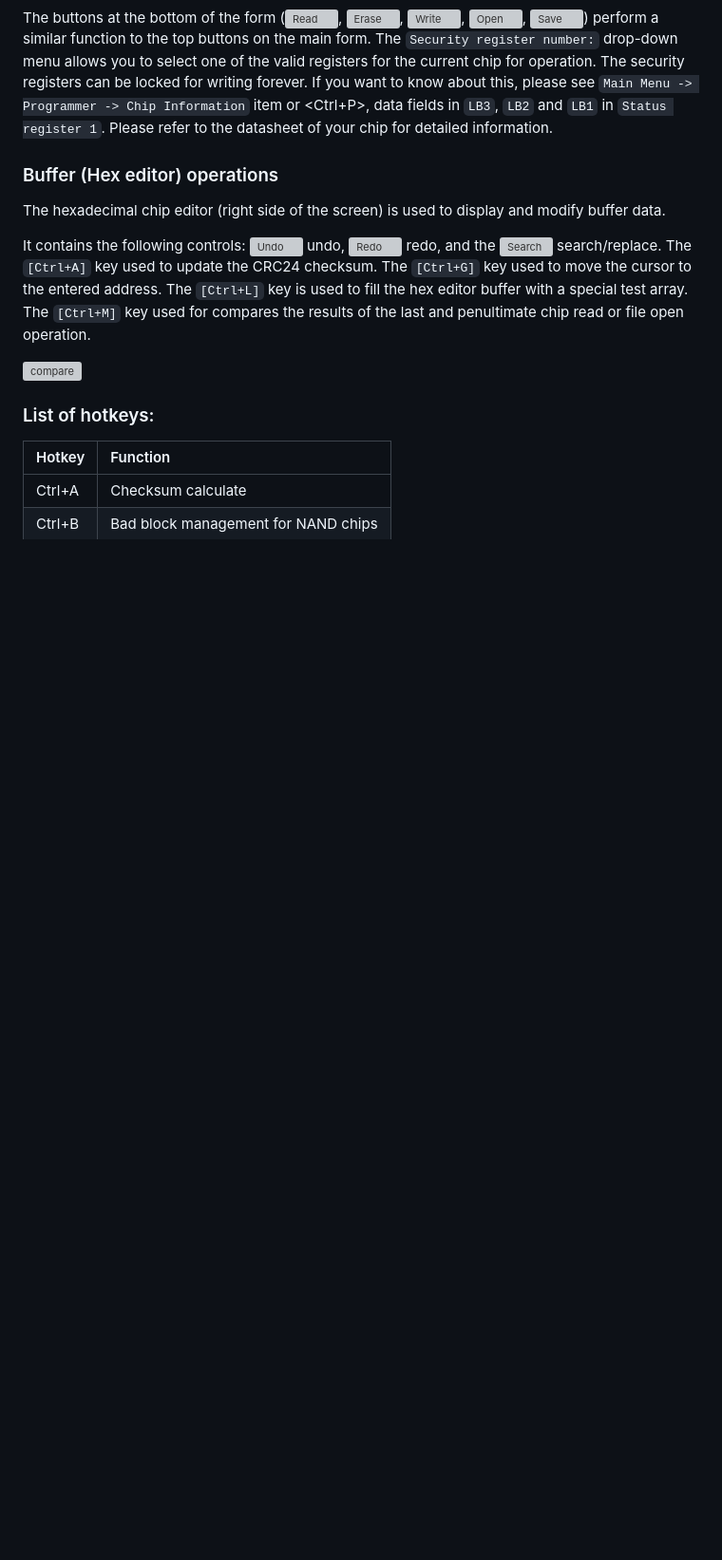
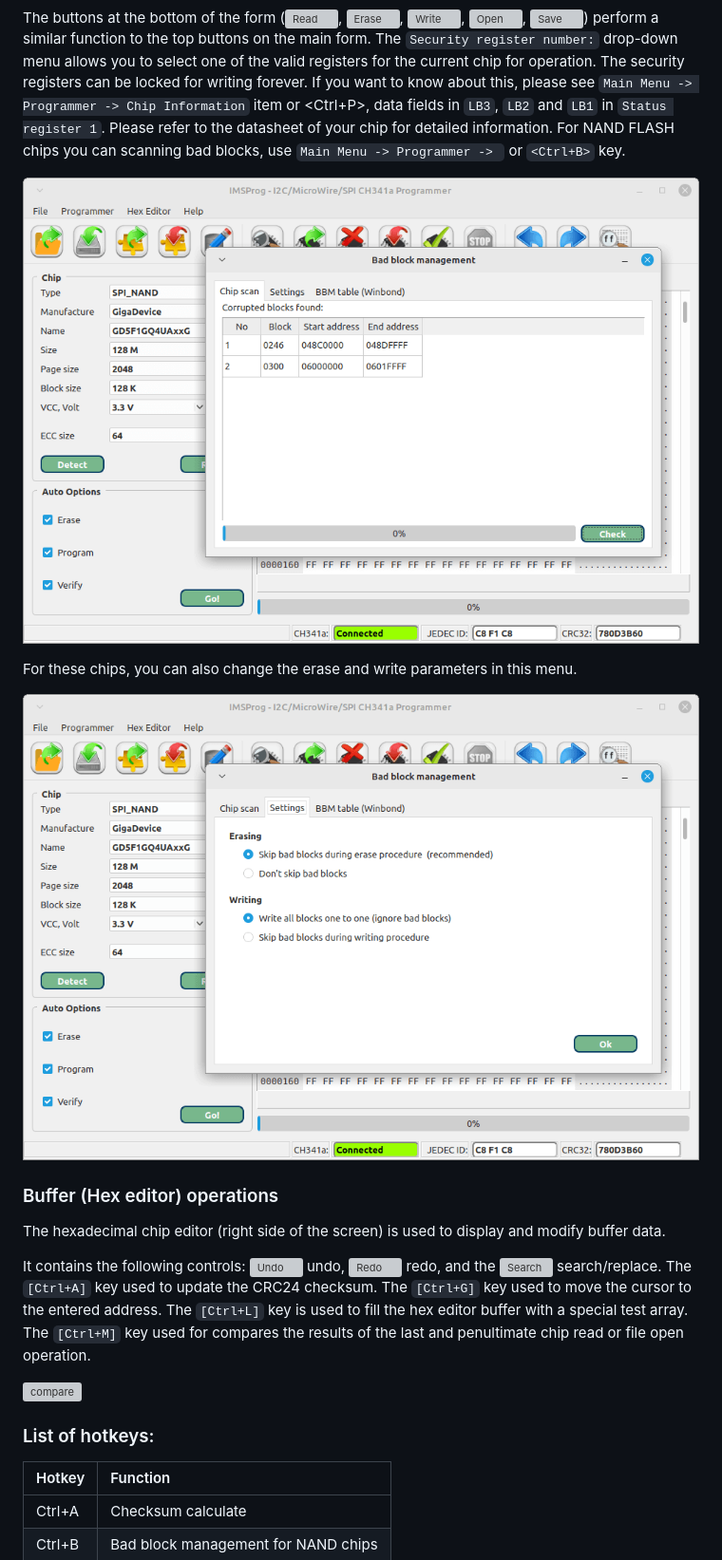
Before and after one commit to bigbigmdm/IMSProg, a Markdown page: README.md, the part around the change. Shown: that part at 95% size. GitHub-like rendering; pictures changed too: img/bbm_chip_scan_en.png (added), img/bbm_settings_en.png (added); blank space fills up the shorter version; grey boxes are pictures that could not be loaded.

Commit message:
BBM munu added

```diff
--- a/README.md
+++ b/README.md
@@ -269,6 +269,15 @@ registers can be locked for writing forever. If you want to know about this,
 please see `Main Menu -> Programmer -> Chip Information` item or <Ctrl+P>, data
 fields in `LB3`, `LB2` and `LB1` in `Status register 1`.
 Please refer to the datasheet of your chip for detailed information.
+For NAND FLASH chips you can scanning bad blocks, use
+`Main Menu -> Programmer -> ` or `<Ctrl+B>` key.
+
+![Bad block scan](img/bbm_chip_scan_en.png)
+
+For these chips, you can also change the erase and write parameters in
+this menu.
+
+![Bad block scan](img/bbm_settings_en.png)
 
 ### Buffer (Hex editor) operations
 The hexadecimal chip editor (right side of the screen) is used to display and
```
